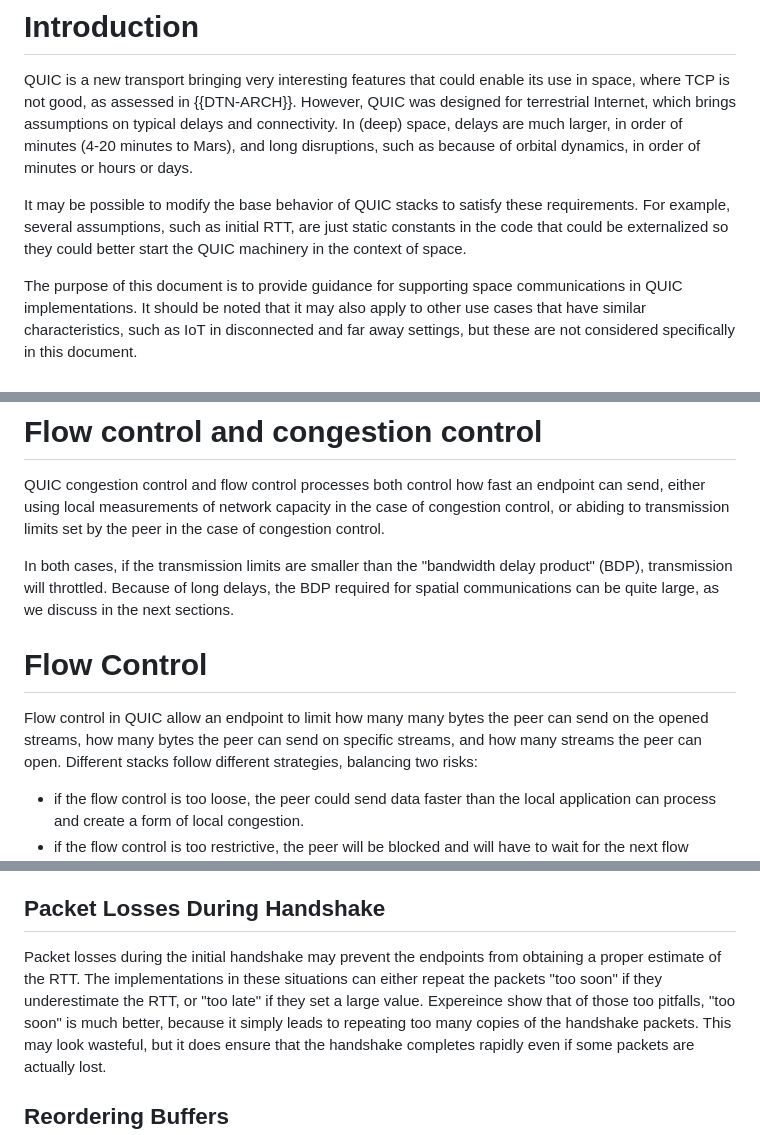
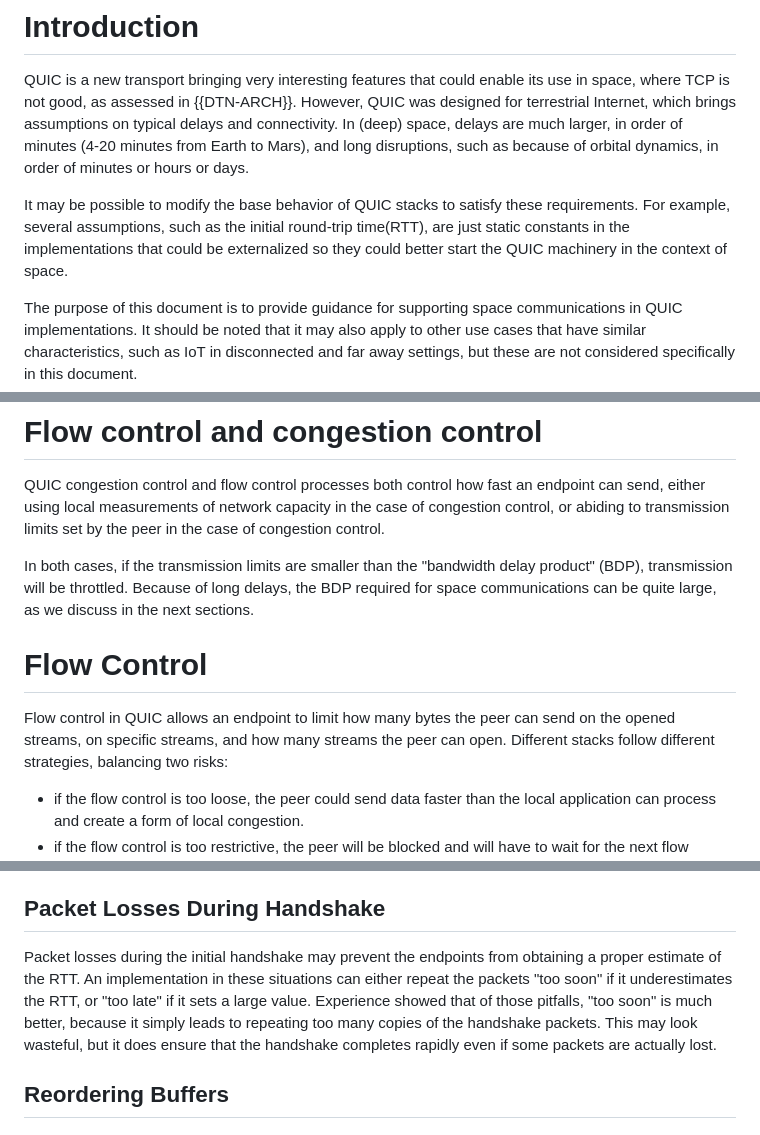
Before and after one commit to huitema/quic-in-space, a Markdown page: draft-huitema-quic-in-space.md, 3 parts joined by grey strips. Rendered like a GitHub page.

Commit message:
no substantial changes, just wording, typos, english

```diff
--- a/draft-huitema-quic-in-space.md
+++ b/draft-huitema-quic-in-space.md
@@ -57,12 +57,13 @@ its use in space, where TCP is not good, as assessed in {{DTN-ARCH}}.
 However, QUIC was designed for
 terrestrial Internet, which brings assumptions on typical delays and
 connectivity. In (deep) space, delays are much larger, in order of minutes
-(4-20 minutes to Mars), and long disruptions, such as because of orbital
+(4-20 minutes from Earth to Mars), and long disruptions, such as because of orbital
 dynamics, in order of minutes or hours or days.
 
 It may be possible to modify the base behavior of QUIC stacks to satisfy
-these requirements. For example, several assumptions, such as initial RTT,
-are just static constants in the code that could be externalized so they
+these requirements. For example, several assumptions, such as the initial
+round-trip time(RTT), are just static constants in the implementations
+that could be externalized so they
 could better start the QUIC machinery in the context of space.
 
 The purpose of this document is to provide guidance for supporting space
@@ -149,13 +150,13 @@ of congestion control.
 
 In both cases, if the transmission limits are smaller than
 the "bandwidth delay product" (BDP),
-transmission will throttled. Because of long delays, the BDP required for spatial
+transmission will be throttled. Because of long delays, the BDP required for space
 communications can be quite large, as we discuss in the next sections.
 
 # Flow Control
 
-Flow control in QUIC allow an endpoint to limit how many many bytes the peer
-can send on the opened streams, how many bytes the peer can send on specific streams,
+Flow control in QUIC allows an endpoint to limit how many bytes the peer
+can send on the opened streams, on specific streams,
 and how many streams the peer can open. Different stacks follow different strategies,
 balancing two risks:
 
@@ -222,9 +223,9 @@ transmission links.
 ## Packet Losses During Handshake
 
 Packet losses during the initial handshake may prevent the endpoints from obtaining
-a proper estimate of the RTT. The implementations in these situations can either
-repeat the packets "too soon" if they underestimate the RTT, or "too late" if they
-set a large value. Expereince show that of those too pitfalls, "too soon" is much
+a proper estimate of the RTT. An implementation in these situations can either
+repeat the packets "too soon" if it underestimates the RTT, or "too late" if it
+sets a large value. Experience showed that of those pitfalls, "too soon" is much
 better, because it simply leads to repeating too many copies of the handshake
 packets. This may look wasteful, but it does ensure that the handshake completes
 rapidly even if some packets are actually lost.
```
Also changed, not shown: other parts of draft-huitema-quic-in-space.md (+3 -3 lines).
